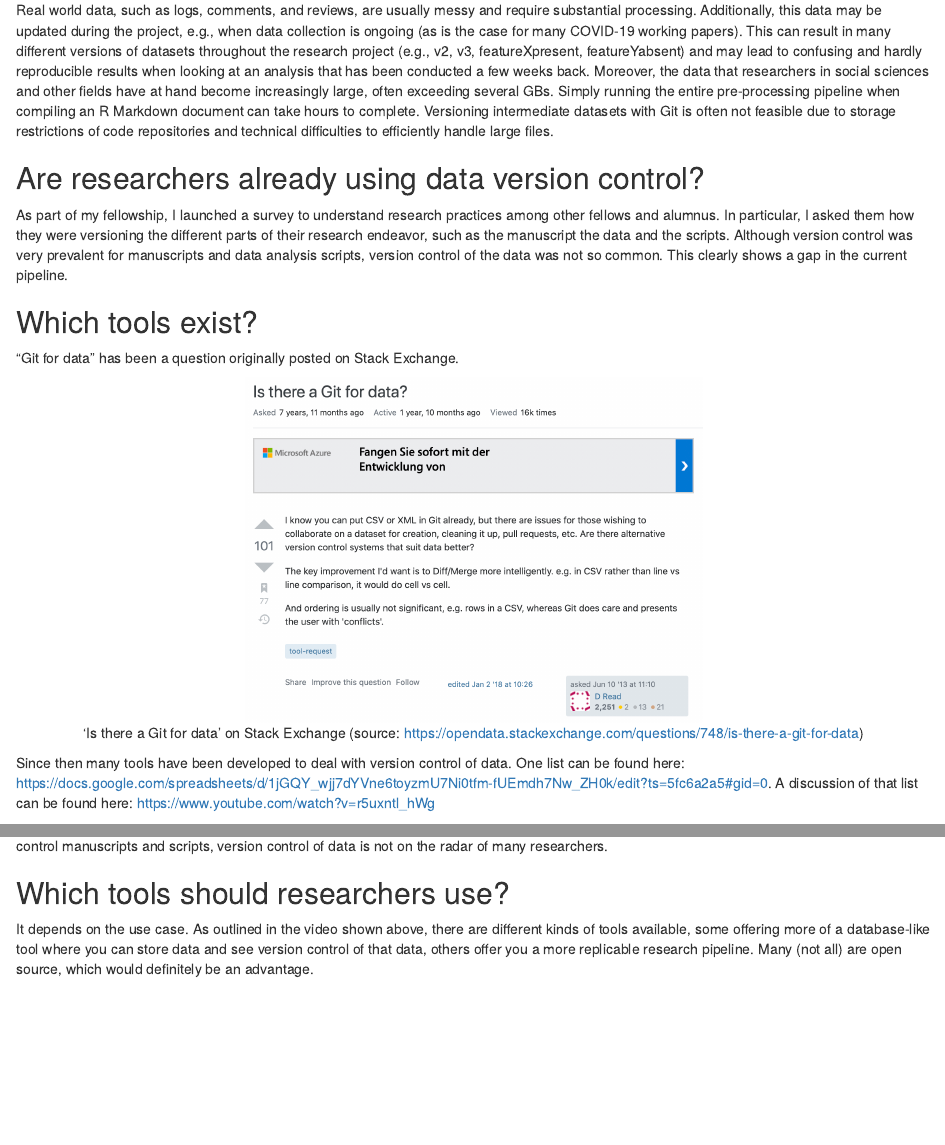
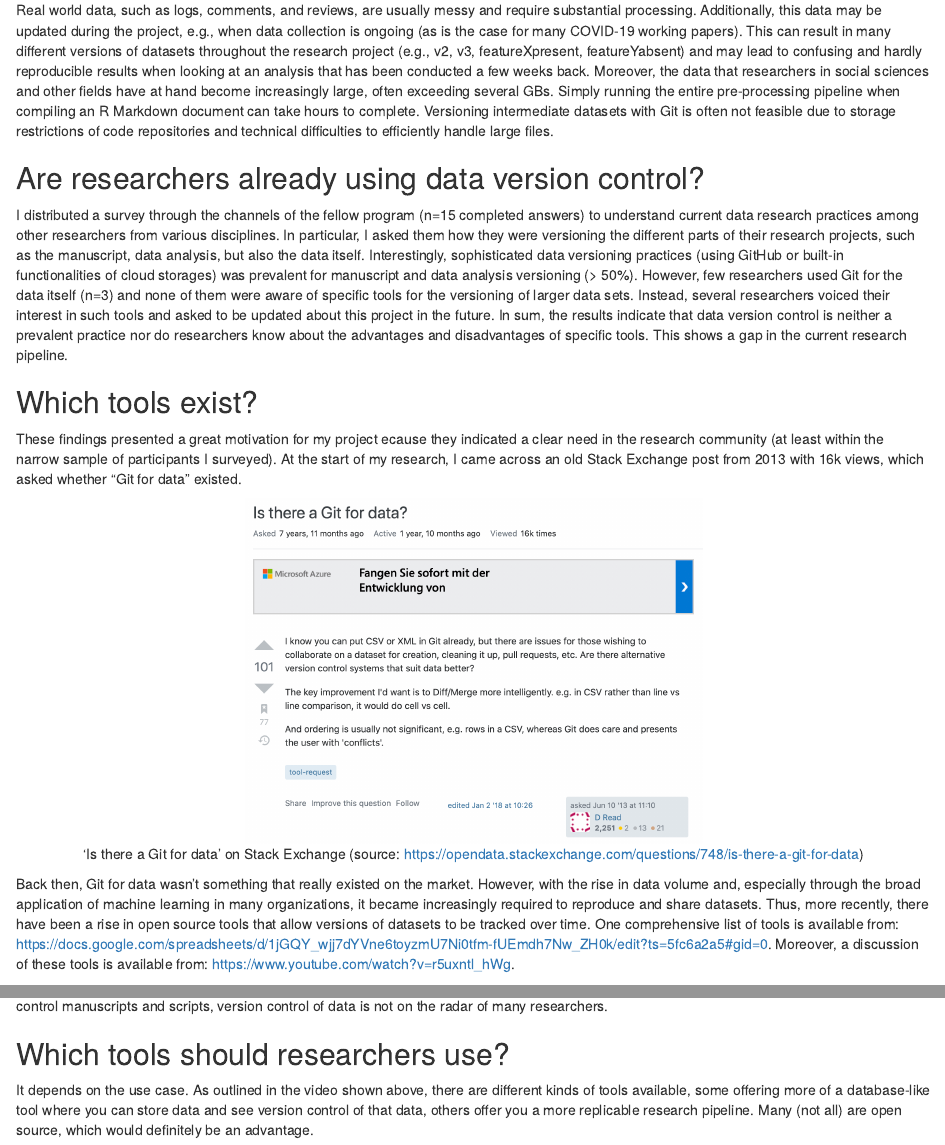
Before and after one commit to florianpethig/datavc, an R Markdown document (index.Rmd): the page in a window 1100 px wide, from 180 px down, and a second part further down, joined at a grey line. The pictures show the output file index.html that the author committed with the source, opened offline.

Commit message:
updated blog post

````diff
--- a/index.Rmd
+++ b/index.Rmd
@@ -11,17 +11,17 @@ Real world data, such as logs, comments, and reviews, are usually messy and requ
 
 ## Are researchers already using data version control?
 
-As part of my fellowship, I launched a survey to understand research practices among other fellows and alumnus. In particular, I asked them how they were versioning the different parts of their research endeavor, such as the manuscript the data and the scripts. Although version control was very prevalent for manuscripts and data analysis scripts, version control of the data was not so common. This clearly shows a gap in the current pipeline.
+I distributed a survey through the channels of the fellow program (n=15 completed answers) to understand current data research practices among other researchers from various disciplines. In particular, I asked them how they were versioning the different parts of their research projects, such as the manuscript, data analysis, but also the data itself. Interestingly, sophisticated data versioning practices (using GitHub or built-in functionalities of cloud storages) was prevalent for manuscript and data analysis versioning (> 50%). However, few researchers used Git for the data itself (n=3) and none of them were aware of specific tools for the versioning of larger data sets. Instead, several researchers voiced their interest in such tools and asked to be updated about this project in the future. In sum, the results indicate that data version control is neither a prevalent practice nor do researchers know about the advantages and disadvantages of specific tools. This shows a gap in the current research pipeline.
 
 ## Which tools exist?
 
-"Git for data" has been a question originally posted on Stack Exchange.
+These findings presented a great motivation for my project ecause they indicated a clear need in the research community (at least within the narrow sample of participants I surveyed). At the start of my research, I came across an old Stack Exchange post from 2013 with 16k views, which asked whether "Git for data" existed.
 
 ```{r git-for-data, echo=FALSE, fig.cap="'Is there a Git for data' on Stack Exchange (source: [https://opendata.stackexchange.com/questions/748/is-there-a-git-for-data](https://opendata.stackexchange.com/questions/748/is-there-a-git-for-data))",  fig.align="center", out.width="50%"}
 knitr::include_graphics("figures/git_for_data.png")
 ```
 
-Since then many tools have been developed to deal with version control of data. One list can be found here: [https://docs.google.com/spreadsheets/d/1jGQY_wjj7dYVne6toyzmU7Ni0tfm-fUEmdh7Nw_ZH0k/edit?ts=5fc6a2a5#gid=0](https://docs.google.com/spreadsheets/d/1jGQY_wjj7dYVne6toyzmU7Ni0tfm-fUEmdh7Nw_ZH0k/edit?ts=5fc6a2a5#gid=0). A discussion of that list can be found here: [https://www.youtube.com/watch?v=r5uxntl_hWg](https://www.youtube.com/watch?v=r5uxntl_hWg)
+Back then, Git for data wasn't something that really existed on the market. However, with the rise in data volume and, especially through the broad application of machine learning in many organizations, it became increasingly required to reproduce and share datasets. Thus, more recently, there have been a rise in open source tools that allow versions of datasets to be tracked over time. One comprehensive list of tools is available from: [https://docs.google.com/spreadsheets/d/1jGQY_wjj7dYVne6toyzmU7Ni0tfm-fUEmdh7Nw_ZH0k/edit?ts=5fc6a2a5#gid=0](https://docs.google.com/spreadsheets/d/1jGQY_wjj7dYVne6toyzmU7Ni0tfm-fUEmdh7Nw_ZH0k/edit?ts=5fc6a2a5#gid=0). Moreover, a discussion of these tools is available from: [https://www.youtube.com/watch?v=r5uxntl_hWg](https://www.youtube.com/watch?v=r5uxntl_hWg).
 
 Git for data specifically allows for the versioning of different data sets and pipelines. As researchers have increasingly embraced git to version control manuscripts and scripts, version control of data is not on the radar of many researchers.
 
````
Also changed, not shown: index.html.
